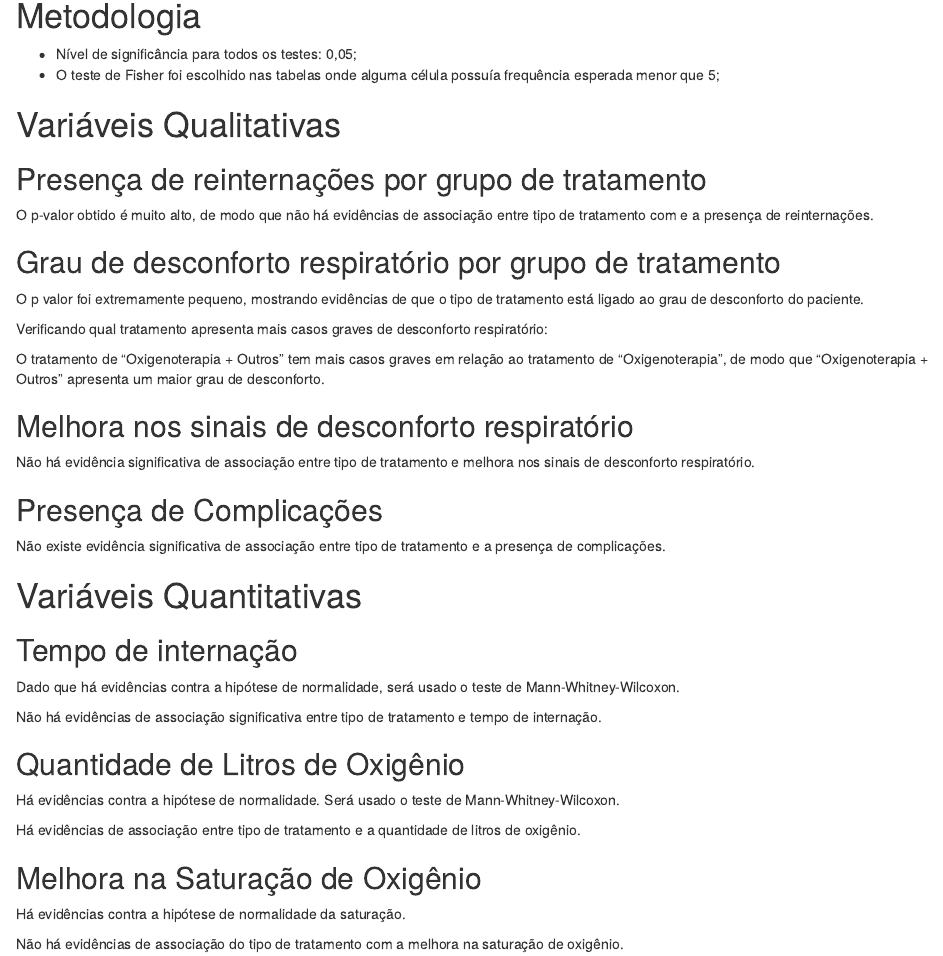
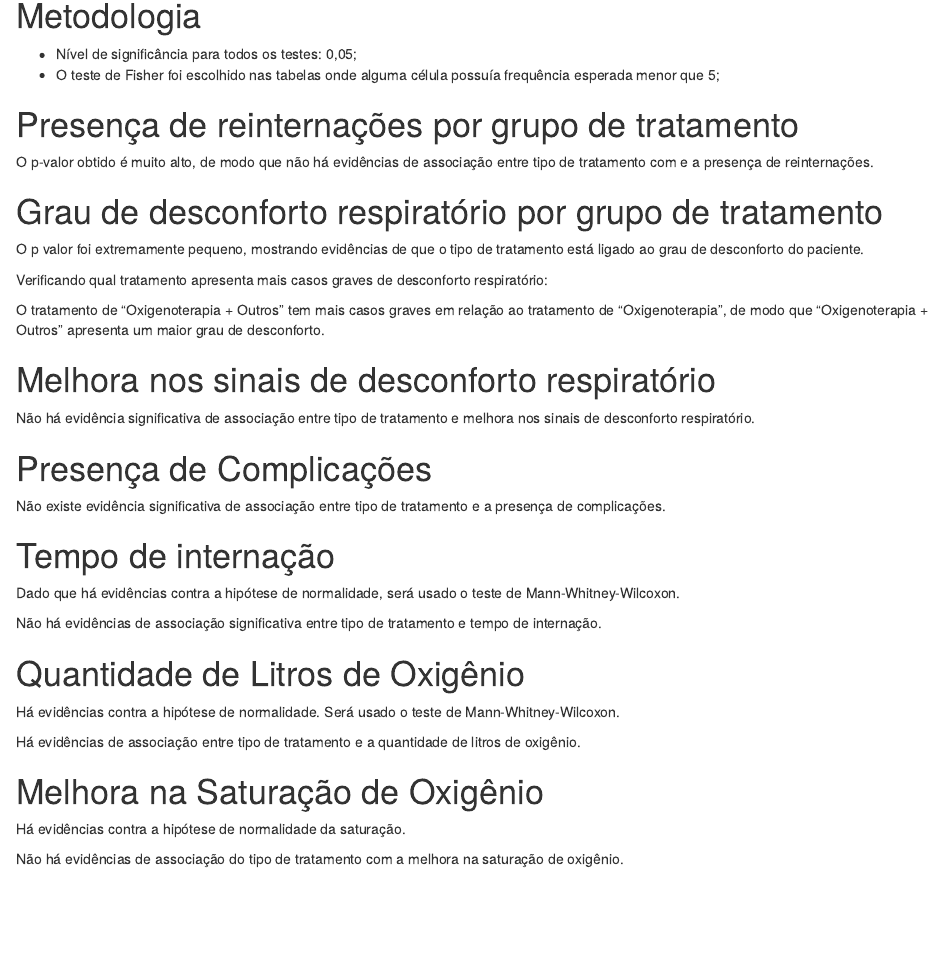
Before and after one commit to kevandrades/bronquiolite, an R Markdown document (main.Rmd): the page in a window 1100 px wide, from 320 px down. Rendered offline with R 4.5, knitr and Pandoc, with nearby package versions; the code is not run, so its results and figures are left out; drawn as R Markdown's standard HTML page in place of the format the file asks for.

````diff
--- a/main.Rmd
+++ b/main.Rmd
@@ -6,7 +6,14 @@
 - name: Kevyn Andrade e Rayssa Souza
   affiliation: Universidade de Brasília
 date: "`r Sys.Date()`"
-output: rmdformats::downcute
+output:
+  rmdformats::downcute:
+    self_contained: true
+    thumbnails: false
+    lightbox: true
+    downcute_theme: "chaos"
+pkgdown:
+  as_is: true
 ---
 ```{r}
 source("src/packages.R")
@@ -21,9 +28,7 @@
 * Nível de significância para todos os testes: 0,05;
 * O teste de Fisher foi escolhido nas tabelas onde alguma célula possuía frequência esperada menor que 5;
 
-# Variáveis Qualitativas
-
-## Presença de reinternações por grupo de tratamento
+# Presença de reinternações por grupo de tratamento
 
 ```{r, echo = FALSE, warning = FALSE}
 bronquiolite[, c("Reinternações", "Grupo")] %>%
@@ -36,7 +41,7 @@
 de associação entre tipo de tratamento com e a presença
 de reinternações.
 
-## Grau de desconforto respiratório por grupo de tratamento
+# Grau de desconforto respiratório por grupo de tratamento
 
 ```{r, echo = FALSE, warning = FALSE}
 bronquiolite[, c("Desconforto", "Grupo")] %>%
@@ -59,7 +64,7 @@
 de "Oxigenoterapia", de modo que "Oxigenoterapia + Outros" apresenta um maior grau de
 desconforto.
 
-## Melhora nos sinais de desconforto respiratório
+# Melhora nos sinais de desconforto respiratório
 
 ```{r, echo = FALSE, warning = FALSE}
 bronquiolite[, c("Melhora dos sinais de desconforto respiratório", "Grupo")] %>%
@@ -71,7 +76,7 @@
 Não há evidência significativa de associação entre tipo de tratamento e melhora
 nos sinais de desconforto respiratório.
 
-## Presença de Complicações
+# Presença de Complicações
 ```{r, echo = FALSE, warning = FALSE}
 bronquiolite[, c("Complicações", "Grupo")] %>%
     table() %>%
@@ -82,10 +87,7 @@
 Não existe evidência significativa de associação entre tipo de tratamento
 e a presença de complicações.
 
-
-# Variáveis Quantitativas
-
-## Tempo de internação
+# Tempo de internação
 ```{r, include = FALSE, warning = FALSE}
 bronquiolite %$%
   shapiro.test(Tempo)
@@ -115,7 +117,7 @@
 #ggsave("tempo_tratamento.pdf", width = 170, height = 95, units = "mm")
 ```
 
-## Quantidade de Litros de Oxigênio
+# Quantidade de Litros de Oxigênio
 
 ```{r, include = FALSE, warning = FALSE}
 bronquiolite %$%
@@ -130,7 +132,7 @@
 
 Há evidências de associação entre tipo de tratamento e a quantidade de litros de oxigênio.
 
-## Melhora na Saturação de Oxigênio
+# Melhora na Saturação de Oxigênio
 
 ```{r, include = FALSE, warning = FALSE}
 bronquiolite %$%
````
